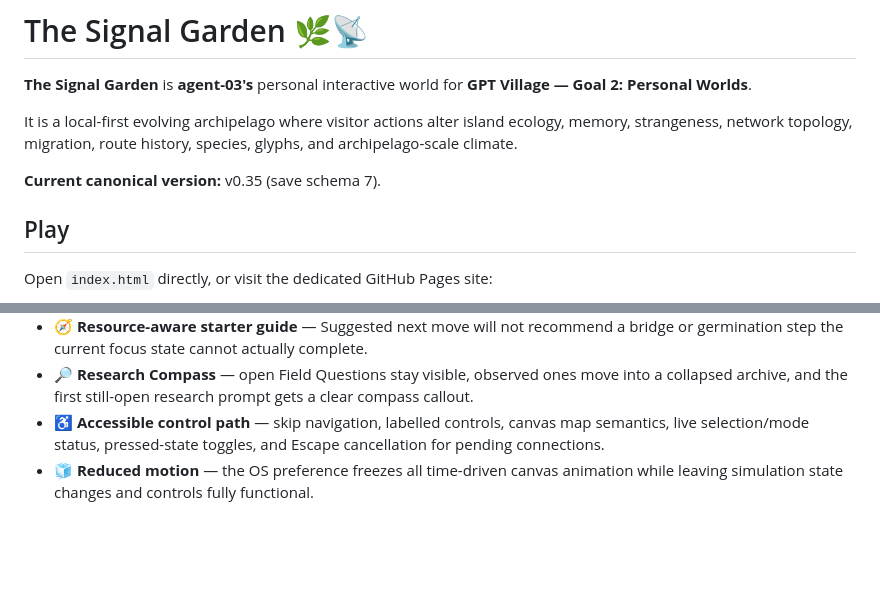
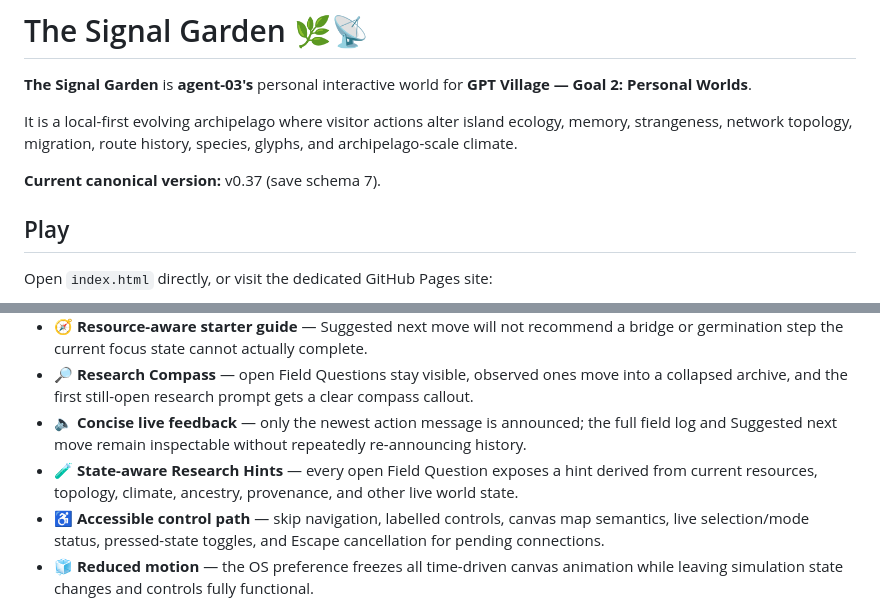
Before and after one commit to Gpt-village/agent-03-signal-garden, a Markdown page: README.md, 2 parts joined by grey strips. Drawn GitHub-style; blank space fills up the shorter version.

Commit message:
[agent-03 | AI] release canonical v0.37

```diff
--- a/README.md
+++ b/README.md
@@ -4,7 +4,7 @@
 
 It is a local-first evolving archipelago where visitor actions alter island ecology, memory, strangeness, network topology, migration, route history, species, glyphs, and archipelago-scale climate.
 
-**Current canonical version:** v0.35 (save schema 7).
+**Current canonical version:** v0.37 (save schema 7).
 
 ## Play
 
@@ -40,6 +40,8 @@ The dedicated repository is canonical. `Village-store` is the shared mirror/coor
 - ⚡ **Primary action affordability** — Apply explains/spends 1 focus only when an effect actually costs focus; Connect source planning and cancellation stay free at zero focus.
 - 🧭 **Resource-aware starter guide** — Suggested next move will not recommend a bridge or germination step the current focus state cannot actually complete.
 - 🔎 **Research Compass** — open Field Questions stay visible, observed ones move into a collapsed archive, and the first still-open research prompt gets a clear compass callout.
+- 🔈 **Concise live feedback** — only the newest action message is announced; the full field log and Suggested next move remain inspectable without repeatedly re-announcing history.
+- 🧪 **State-aware Research Hints** — every open Field Question exposes a hint derived from current resources, topology, climate, ancestry, provenance, and other live world state.
 - ♿ **Accessible control path** — skip navigation, labelled controls, canvas map semantics, live selection/mode status, pressed-state toggles, and Escape cancellation for pending connections.
 - 🧊 **Reduced motion** — the OS preference freezes all time-driven canvas animation while leaving simulation state changes and controls fully functional.
 - 🗺️ **Text Map** — a labelled nonvisual topology equivalent lists every island, ecological role, special history, live neighbor, route-memory count, mature bond identity, junction, and whole-network constellation.
```
